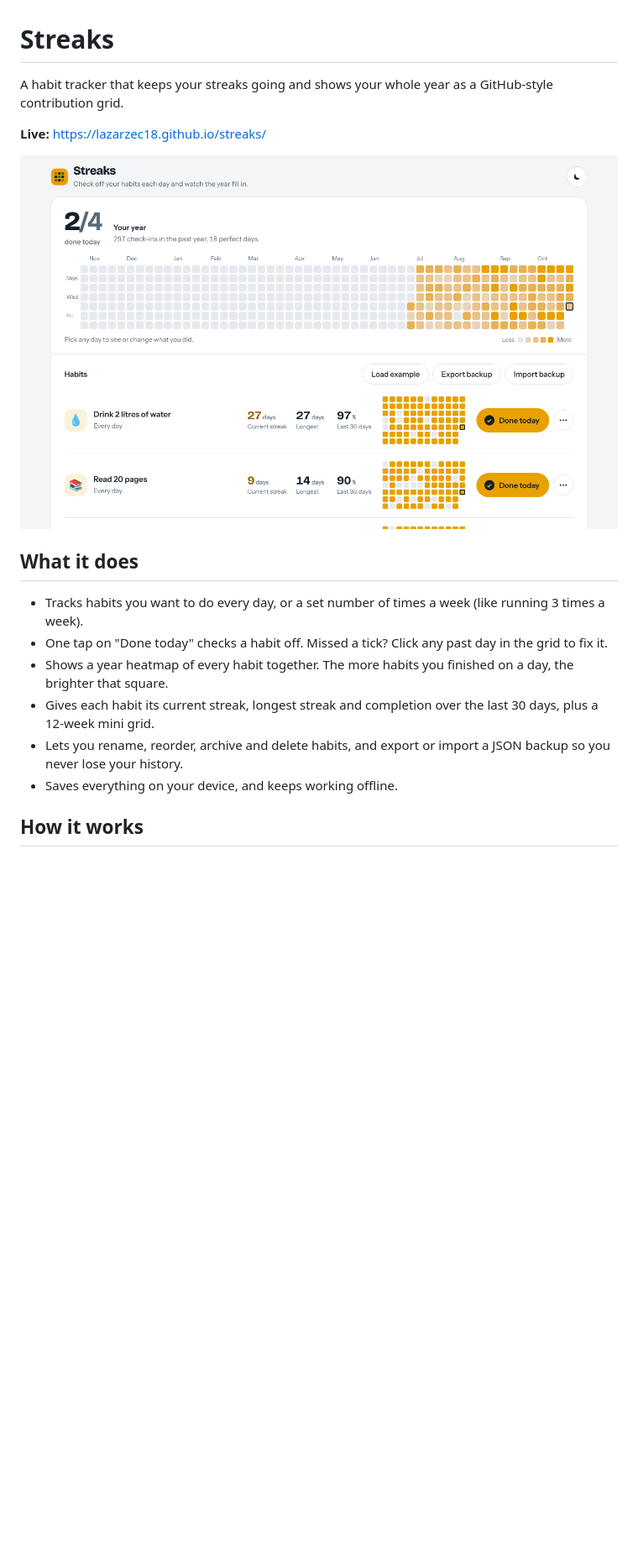
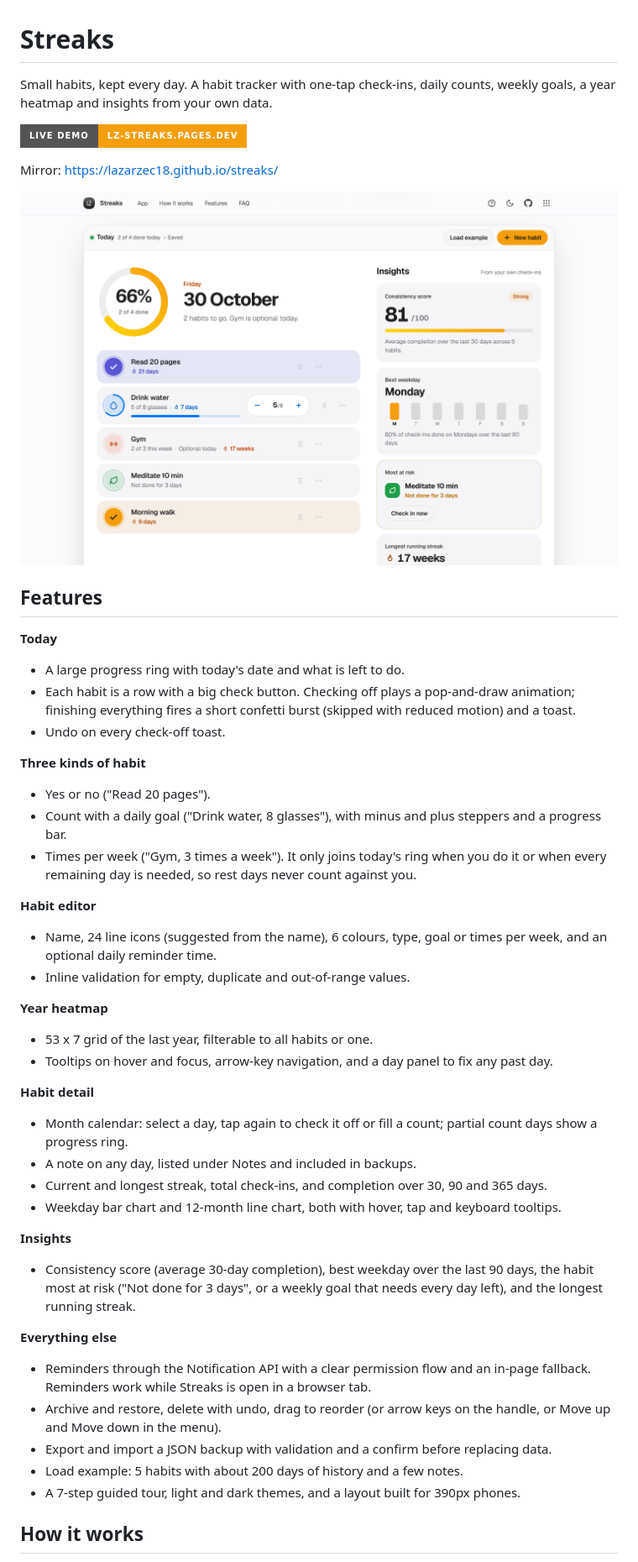
Before and after one commit to LAZARZEC18/streaks, a Markdown page: README.md, the part around one of its changes. Shown at 84% size. GitHub-like rendering; pictures changed too: screenshot.png; badges without logos; blank space fills up the shorter version.

Commit message:
Streaks v2: today view, count and weekly habits, insights, reminders
Co-Authored-By: Claude Opus 5.5 <noreply@anthropic.com>
Claude-Session: https://claude.ai/code/session_01JvUUbFp4LbvpG6c9yJrxdt

```diff
--- a/README.md
+++ b/README.md
@@ -1,19 +1,48 @@
 # Streaks
 
-A habit tracker that keeps your streaks going and shows your whole year as a GitHub-style contribution grid.
+Small habits, kept every day. A habit tracker with one-tap check-ins, daily counts, weekly goals, a year heatmap and insights from your own data.
 
-**Live:** https://lazarzec18.github.io/streaks/
+[![Live demo](https://img.shields.io/badge/Live_demo-lz--streaks.pages.dev-F59E0B?style=for-the-badge)](https://lz-streaks.pages.dev/)
 
-![Streaks screenshot](screenshot.png)
+Mirror: https://lazarzec18.github.io/streaks/
 
-## What it does
+![Streaks](screenshot.png)
 
-- Tracks habits you want to do every day, or a set number of times a week (like running 3 times a week).
-- One tap on "Done today" checks a habit off. Missed a tick? Click any past day in the grid to fix it.
-- Shows a year heatmap of every habit together. The more habits you finished on a day, the brighter that square.
-- Gives each habit its current streak, longest streak and completion over the last 30 days, plus a 12-week mini grid.
-- Lets you rename, reorder, archive and delete habits, and export or import a JSON backup so you never lose your history.
-- Saves everything on your device, and keeps working offline.
+## Features
+
+**Today**
+- A large progress ring with today's date and what is left to do.
+- Each habit is a row with a big check button. Checking off plays a pop-and-draw animation; finishing everything fires a short confetti burst (skipped with reduced motion) and a toast.
+- Undo on every check-off toast.
+
+**Three kinds of habit**
+- Yes or no ("Read 20 pages").
+- Count with a daily goal ("Drink water, 8 glasses"), with minus and plus steppers and a progress bar.
+- Times per week ("Gym, 3 times a week"). It only joins today's ring when you do it or when every remaining day is needed, so rest days never count against you.
+
+**Habit editor**
+- Name, 24 line icons (suggested from the name), 6 colours, type, goal or times per week, and an optional daily reminder time.
+- Inline validation for empty, duplicate and out-of-range values.
+
+**Year heatmap**
+- 53 x 7 grid of the last year, filterable to all habits or one.
+- Tooltips on hover and focus, arrow-key navigation, and a day panel to fix any past day.
+
+**Habit detail**
+- Month calendar: select a day, tap again to check it off or fill a count; partial count days show a progress ring.
+- A note on any day, listed under Notes and included in backups.
+- Current and longest streak, total check-ins, and completion over 30, 90 and 365 days.
+- Weekday bar chart and 12-month line chart, both with hover, tap and keyboard tooltips.
+
+**Insights**
+- Consistency score (average 30-day completion), best weekday over the last 90 days, the habit most at risk ("Not done for 3 days", or a weekly goal that needs every day left), and the longest running streak.
+
+**Everything else**
+- Reminders through the Notification API with a clear permission flow and an in-page fallback. Reminders work while Streaks is open in a browser tab.
+- Archive and restore, delete with undo, drag to reorder (or arrow keys on the handle, or Move up and Move down in the menu).
+- Export and import a JSON backup with validation and a confirm before replacing data.
+- Load example: 5 habits with about 200 days of history and a few notes.
+- A 7-step guided tour, light and dark themes, and a layout built for 390px phones.
 
 ## How it works
 
```
Also changed, not shown: other parts of README.md (+37 -7 lines), og.png (added), screenshot-dark.png (added), 9 other files.
